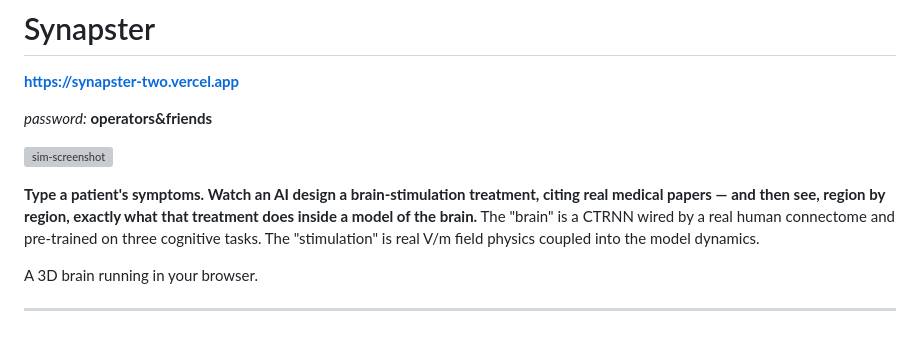
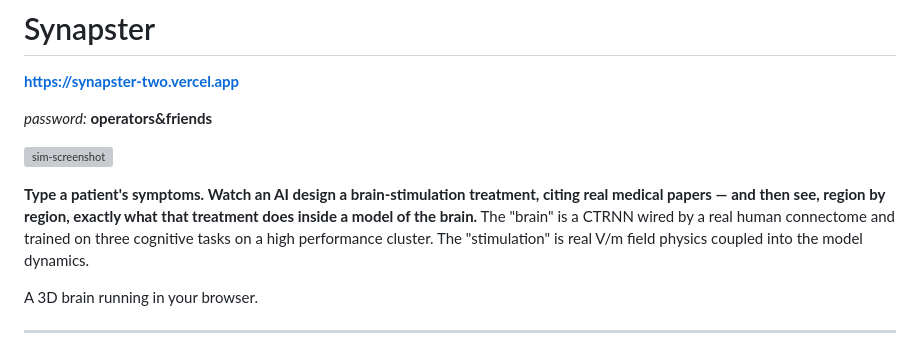
Before and after one commit to arushisinha98/synapster, a Markdown page: README.md, the part around the change. Rendered like a GitHub page; grey boxes are pictures that could not be loaded.

Commit message:
update README with run details

```diff
--- a/README.md
+++ b/README.md
@@ -9,9 +9,9 @@
 **Type a patient's symptoms. Watch an AI design a brain-stimulation
 treatment, citing real medical papers — and then see, region by region,
 exactly what that treatment does inside a model of the brain.** The
-"brain" is a CTRNN wired by a real human connectome and pre-trained on
-three cognitive tasks. The "stimulation" is real V/m field physics
-coupled into the model dynamics.
+"brain" is a CTRNN wired by a real human connectome and trained on
+three cognitive tasks on a high performance cluster. The "stimulation"
+is real V/m field physics coupled into the model dynamics.
 
 A 3D brain running in your browser.
 
```
